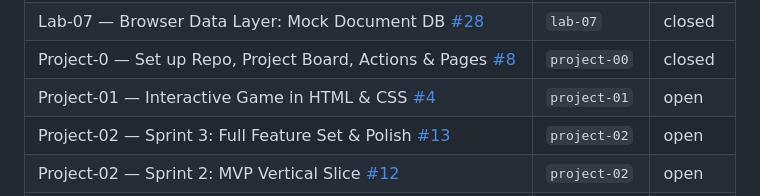
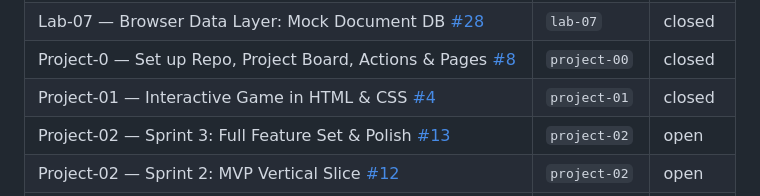
Before and after one commit to avazquezmaldonado/csci4208-portfolio-2025, a Markdown page: readme.md, the part around the change printed below. GitHub-like rendering.

```diff
--- a/readme.md
+++ b/readme.md
@@ -49,7 +49,7 @@
 | Lab-06 — REST Client: Quiz Game + Leaderboard (Modules + Fetch) [#10](https://github.com/avazquezmaldonado/csci4208-portfolio-2025/issues/10) | `lab-06` | closed |
 | Lab-07 — Browser Data Layer: Mock Document DB [#28](https://github.com/avazquezmaldonado/csci4208-portfolio-2025/issues/28) | `lab-07` | closed |
 | Project-0 — Set up Repo, Project Board, Actions & Pages [#8](https://github.com/avazquezmaldonado/csci4208-portfolio-2025/issues/8) | `project-00` | closed |
-| Project-01 — Interactive Game in HTML & CSS [#4](https://github.com/avazquezmaldonado/csci4208-portfolio-2025/issues/4) | `project-01` | open |
+| Project-01 — Interactive Game in HTML & CSS [#4](https://github.com/avazquezmaldonado/csci4208-portfolio-2025/issues/4) | `project-01` | closed |
 | Project-02 — Sprint 3: Full Feature Set & Polish [#13](https://github.com/avazquezmaldonado/csci4208-portfolio-2025/issues/13) | `project-02` | open |
 | Project-02 — Sprint 2: MVP Vertical Slice [#12](https://github.com/avazquezmaldonado/csci4208-portfolio-2025/issues/12) | `project-02` | open |
 | Project-02 — Sprint 1: Pitch & Roadmap Proposal [#11](https://github.com/avazquezmaldonado/csci4208-portfolio-2025/issues/11) | `project-02` | open |
```
Also changed, not shown: other parts of readme.md (+1 -1 lines).
